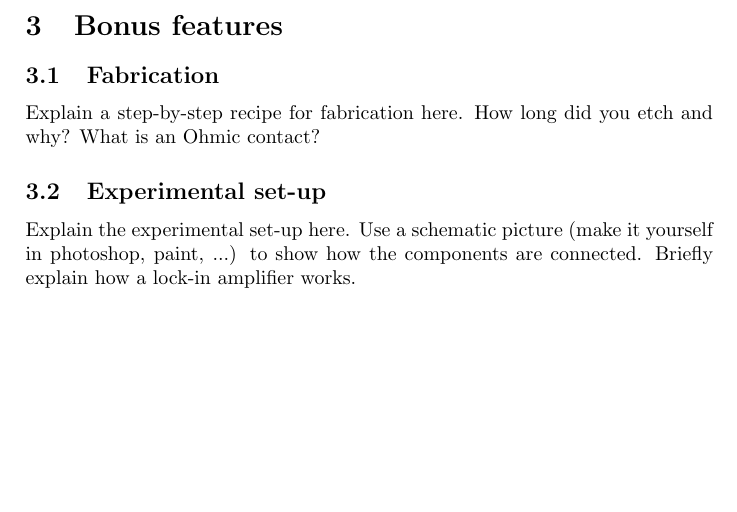
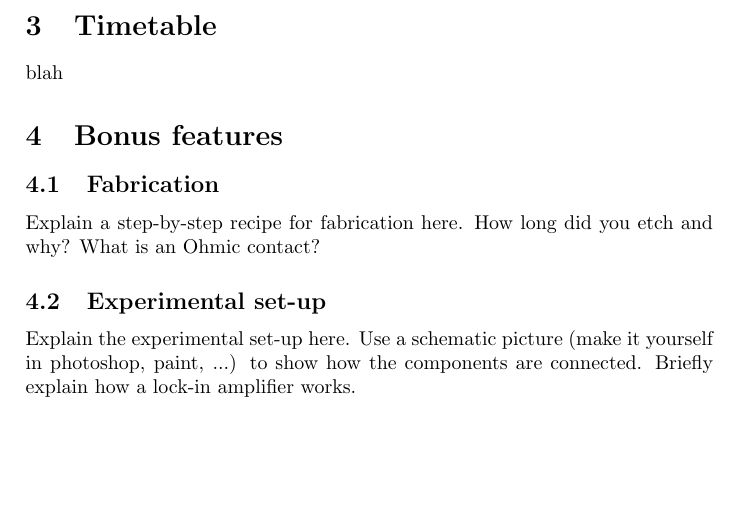
Before and after one commit to qaisjp/inf-ilp, a LaTeX document (reports/cw1.tex): part of page 2 of 4, cut at the place of the change. Compiled offline with pdfLaTeX.

Commit message:
Add timetable section

```diff
--- a/reports/cw1.tex
+++ b/reports/cw1.tex
@@ -38,6 +38,9 @@ Explain the classical Hall effect in your own words. What do I measure at $B=0$?
 
 \subsection{What I've chosen}
 Explain the IQHE in your own words. What does the density of states look like in a 2-DEG when $B=0$? What are Landau levels and how do they arise? What are edge states? What does the electron transport look like when you change the magnetic field? What do you expect to measure?
+
+\section{Timetable}
+blah
 
 \section{Bonus features}
 \label{sec:bonus}
```
